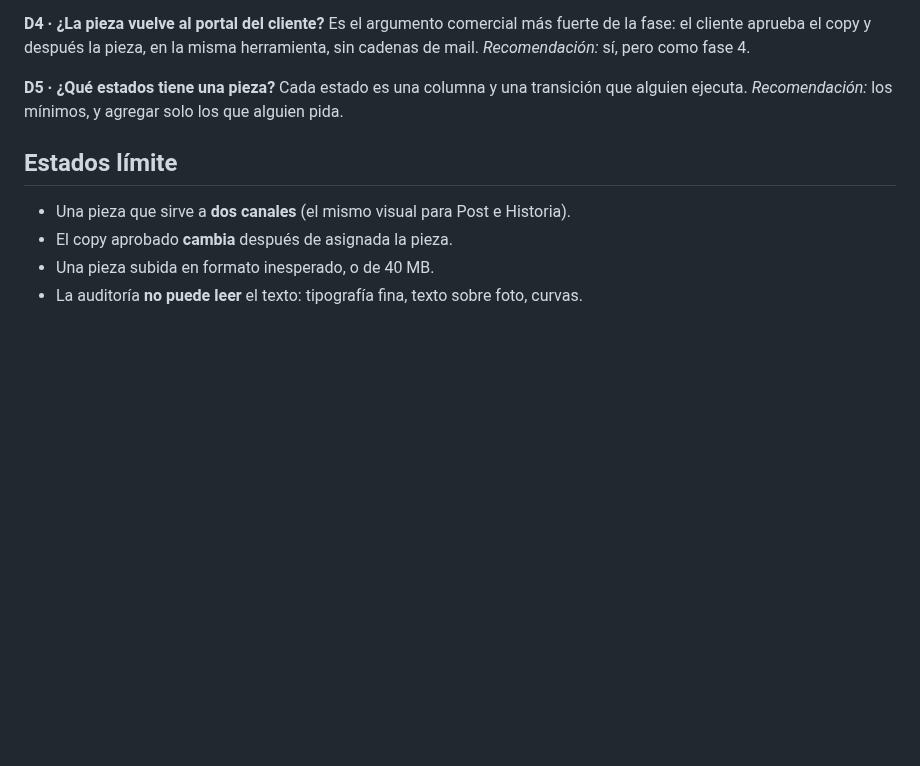
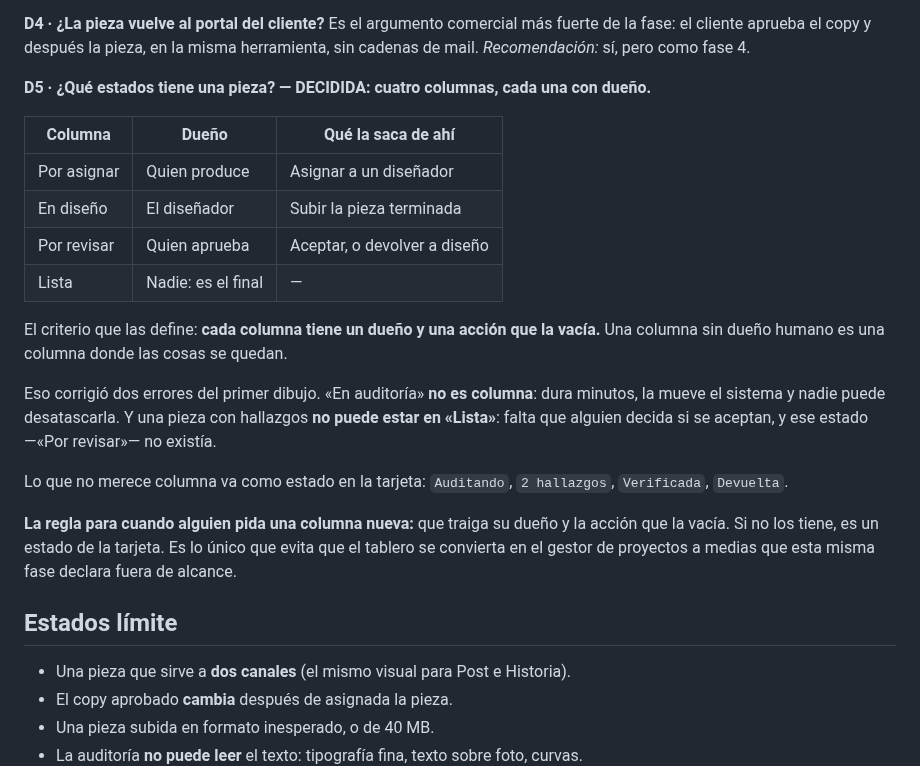
Before and after one commit to gerardoriarte-bt/Myvoice, a Markdown page: docs/plan-h2-produccion-auditoria.md, the part around the change. Rendered like a GitHub page; blank space fills up the shorter version.

Commit message:
docs: D5 decidida — cuatro columnas, cada una con dueño
El criterio que cerró la decisión: cada columna tiene que tener un dueño
y una acción que la vacía. Una columna sin dueño humano es una columna
donde las cosas se quedan.

Aplicarlo destapó dos errores del primer tablero, los dos míos.
«En auditoría» no es una columna: dura minutos, la mueve el sistema y
nadie puede desatascarla — iba a estar vacía casi siempre. Y había
puesto en «Lista» una pieza con dos hallazgos, cuando una pieza con
hallazgos no está lista: falta que un humano decida si se aceptan. Ese
estado, «Por revisar», directamente no existía en el dibujo.

Quedan cuatro columnas —Por asignar, En diseño, Por revisar, Lista— y
lo que no merece columna pasa a estado de la tarjeta: Auditando,
N hallazgos, Verificada, Devuelta.

Y la regla para la próxima vez que alguien pida una columna: que traiga
su dueño y la acción que la vacía. Si no los tiene, es un estado. Es lo
único que evita que el tablero termine siendo el gestor de proyectos a
medias que esta misma fase declara fuera de alcance.

Co-Authored-By: Claude Opus 5 (1M context) <noreply@anthropic.com>

```diff
--- a/docs/plan-h2-produccion-auditoria.md
+++ b/docs/plan-h2-produccion-auditoria.md
@@ -132,9 +132,28 @@ mentalmente y no vuelva.
 Es el argumento comercial más fuerte de la fase: el cliente aprueba el copy y después la pieza,
 en la misma herramienta, sin cadenas de mail. *Recomendación:* sí, pero como fase 4.
 
-**D5 · ¿Qué estados tiene una pieza?**
-Cada estado es una columna y una transición que alguien ejecuta. *Recomendación:* los mínimos, y
-agregar solo los que alguien pida.
+**D5 · ¿Qué estados tiene una pieza? — DECIDIDA: cuatro columnas, cada una con dueño.**
+
+| Columna | Dueño | Qué la saca de ahí |
+|---|---|---|
+| Por asignar | Quien produce | Asignar a un diseñador |
+| En diseño | El diseñador | Subir la pieza terminada |
+| Por revisar | Quien aprueba | Aceptar, o devolver a diseño |
+| Lista | Nadie: es el final | — |
+
+El criterio que las define: **cada columna tiene un dueño y una acción que la vacía.** Una
+columna sin dueño humano es una columna donde las cosas se quedan.
+
+Eso corrigió dos errores del primer dibujo. «En auditoría» **no es columna**: dura minutos, la
+mueve el sistema y nadie puede desatascarla. Y una pieza con hallazgos **no puede estar en
+«Lista»**: falta que alguien decida si se aceptan, y ese estado —«Por revisar»— no existía.
+
+Lo que no merece columna va como estado en la tarjeta: `Auditando`, `2 hallazgos`, `Verificada`,
+`Devuelta`.
+
+**La regla para cuando alguien pida una columna nueva:** que traiga su dueño y la acción que la
+vacía. Si no los tiene, es un estado de la tarjeta. Es lo único que evita que el tablero se
+convierta en el gestor de proyectos a medias que esta misma fase declara fuera de alcance.
 
 ## Estados límite
 
```
